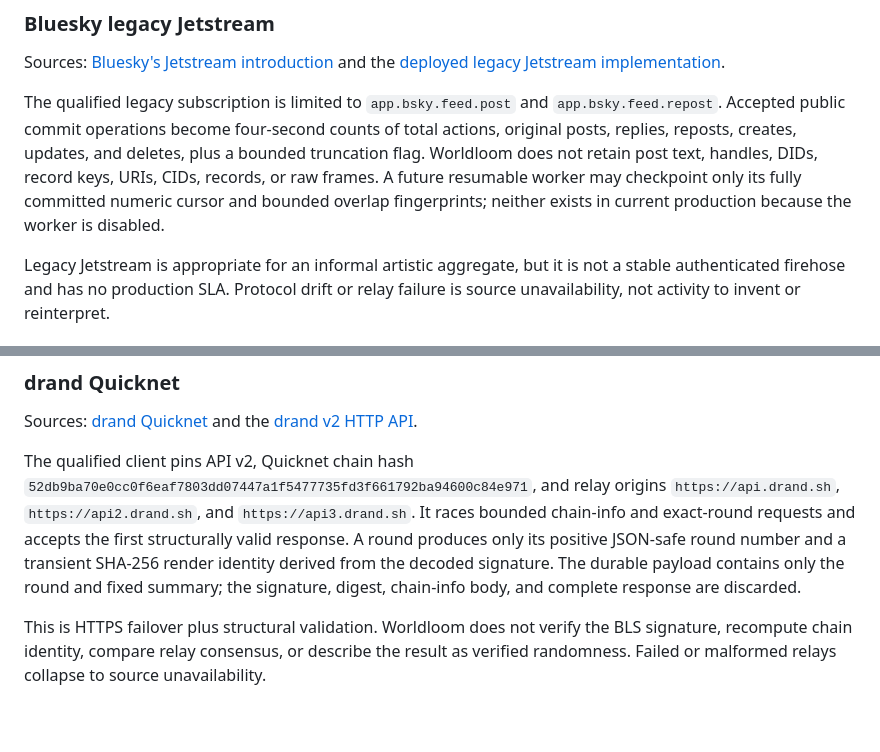
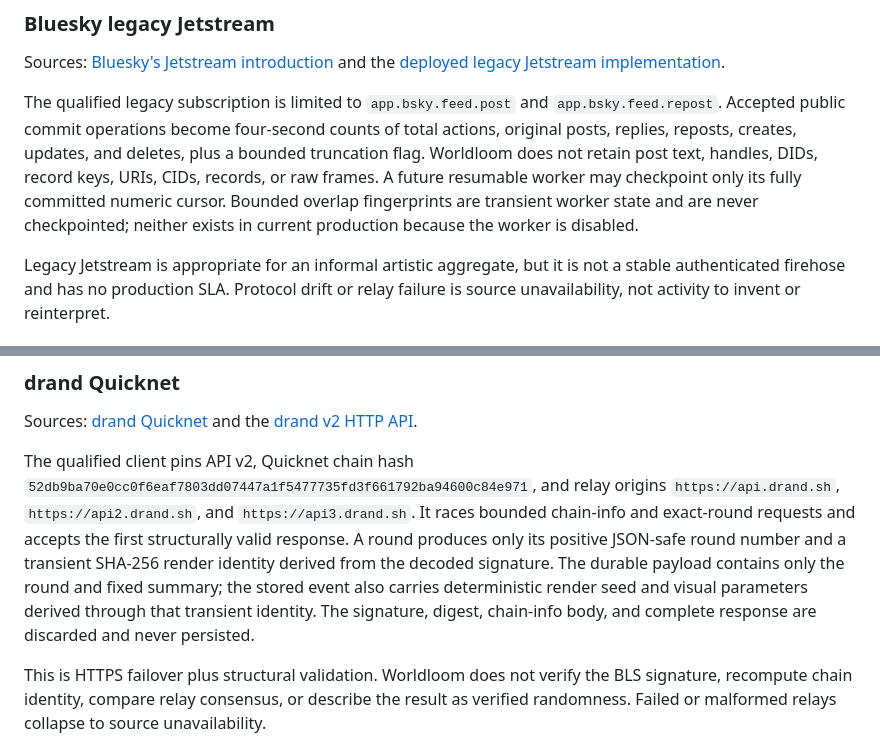
Before and after one commit to romankhadka/worldloom, a Markdown page: docs/data-sources.md, 2 parts joined by grey strips. Drawn GitHub-style; blank space fills up the shorter version.

Commit message:
Clarify qualified source retention boundaries

```diff
--- a/docs/data-sources.md
+++ b/docs/data-sources.md
@@ -80,8 +80,9 @@ The qualified legacy subscription is limited to `app.bsky.feed.post` and
 of total actions, original posts, replies, reposts, creates, updates, and deletes,
 plus a bounded truncation flag. Worldloom does not retain post text, handles, DIDs,
 record keys, URIs, CIDs, records, or raw frames. A future resumable worker may
-checkpoint only its fully committed numeric cursor and bounded overlap fingerprints;
-neither exists in current production because the worker is disabled.
+checkpoint only its fully committed numeric cursor. Bounded overlap fingerprints are
+transient worker state and are never checkpointed; neither exists in current
+production because the worker is disabled.
 
 Legacy Jetstream is appropriate for an informal artistic aggregate, but it is not a
 stable authenticated firehose and has no production SLA. Protocol drift or relay
@@ -136,7 +137,9 @@ relay origins `https://api.drand.sh`, `https://api2.drand.sh`, and
 accepts the first structurally valid response. A round produces only its positive
 JSON-safe round number and a transient SHA-256 render identity derived from the
 decoded signature. The durable payload contains only the round and fixed summary;
-the signature, digest, chain-info body, and complete response are discarded.
+the stored event also carries deterministic render seed and visual parameters derived
+through that transient identity. The signature, digest, chain-info body, and complete
+response are discarded and never persisted.
 
 This is HTTPS failover plus structural validation. Worldloom does not verify the BLS
 signature, recompute chain identity, compare relay consensus, or describe the result
```
